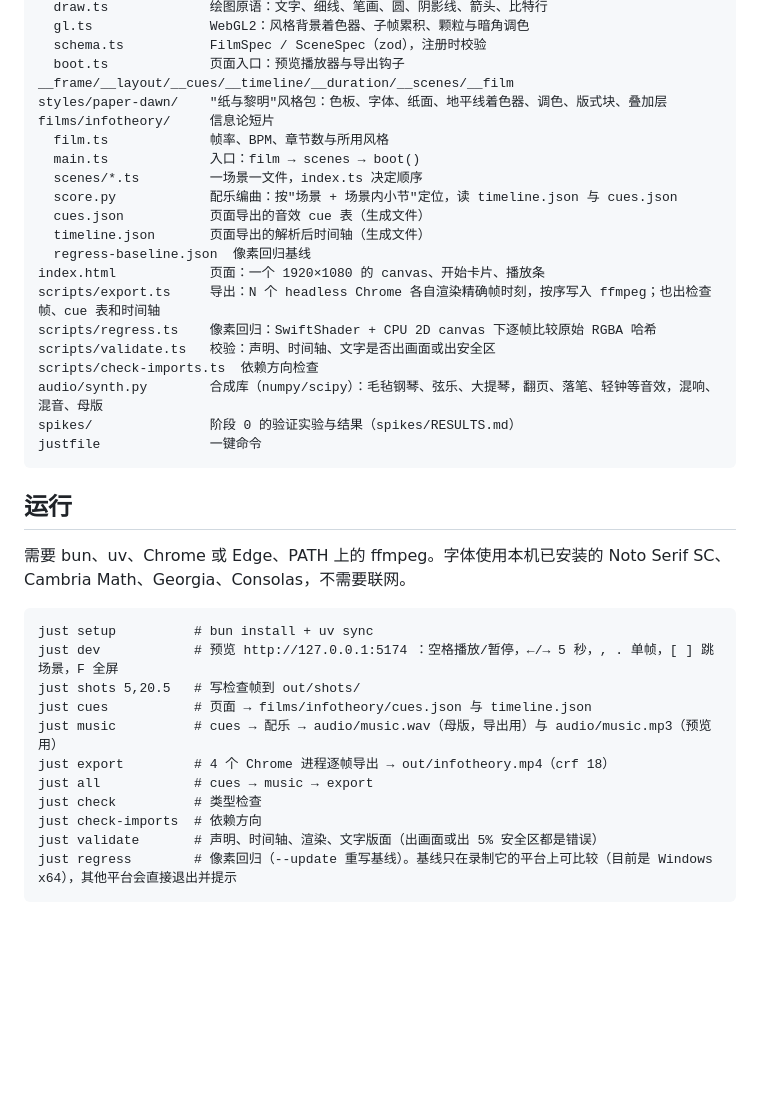
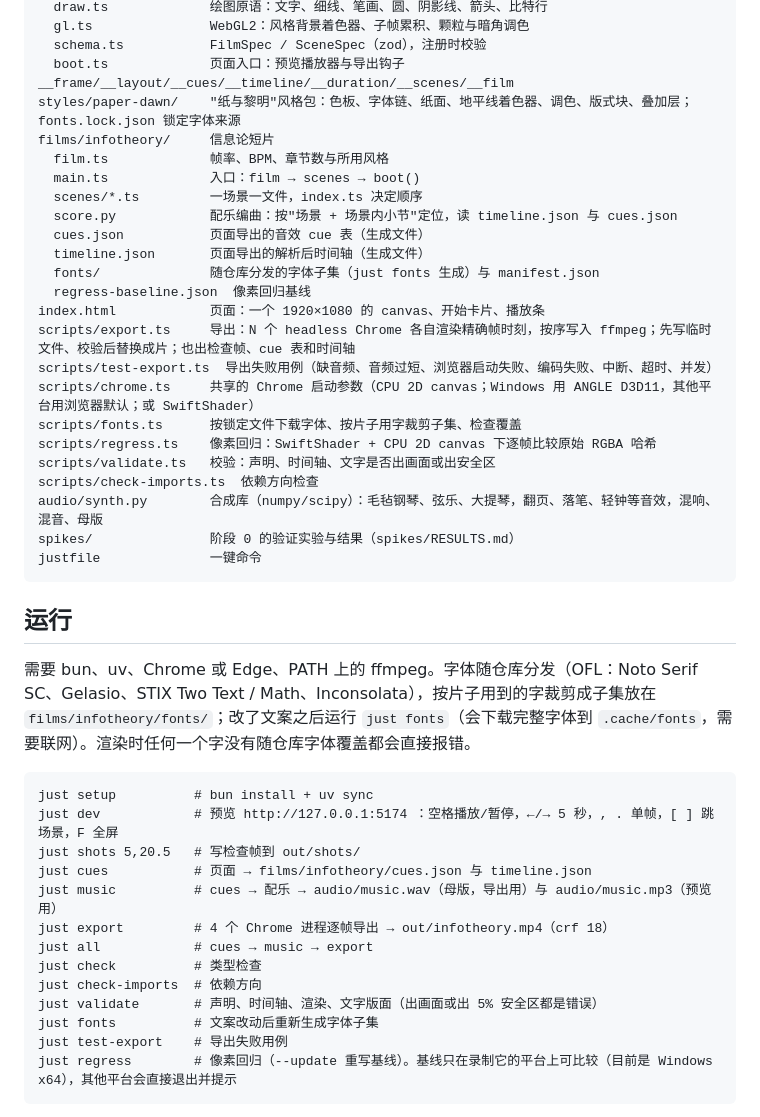
Before and after one commit to Leew4y/infotheory-promo, a Markdown page: README.md, the part around the change. GitHub-like rendering; blank space fills up the shorter version.

Commit message:
Docs: README for bundled fonts and export checks; plan record for 1c; macOS runbook step for the 1c branch

````diff
--- a/README.md
+++ b/README.md
@@ -49,7 +49,7 @@ engine/               与片子无关
   gl.ts               WebGL2：风格背景着色器、子帧累积、颗粒与暗角调色
   schema.ts           FilmSpec / SceneSpec（zod），注册时校验
   boot.ts             页面入口：预览播放器与导出钩子 __frame/__layout/__cues/__timeline/__duration/__scenes/__film
-styles/paper-dawn/    "纸与黎明"风格包：色板、字体、纸面、地平线着色器、调色、版式块、叠加层
+styles/paper-dawn/    "纸与黎明"风格包：色板、字体链、纸面、地平线着色器、调色、版式块、叠加层；fonts.lock.json 锁定字体来源
 films/infotheory/     信息论短片
   film.ts             帧率、BPM、章节数与所用风格
   main.ts             入口：film → scenes → boot()
@@ -57,9 +57,13 @@ films/infotheory/     信息论短片
   score.py            配乐编曲：按"场景 + 场景内小节"定位，读 timeline.json 与 cues.json
   cues.json           页面导出的音效 cue 表（生成文件）
   timeline.json       页面导出的解析后时间轴（生成文件）
+  fonts/              随仓库分发的字体子集（just fonts 生成）与 manifest.json
   regress-baseline.json  像素回归基线
 index.html            页面：一个 1920×1080 的 canvas、开始卡片、播放条
-scripts/export.ts     导出：N 个 headless Chrome 各自渲染精确帧时刻，按序写入 ffmpeg；也出检查帧、cue 表和时间轴
+scripts/export.ts     导出：N 个 headless Chrome 各自渲染精确帧时刻，按序写入 ffmpeg；先写临时文件、校验后替换成片；也出检查帧、cue 表和时间轴
+scripts/test-export.ts  导出失败用例（缺音频、音频过短、浏览器启动失败、编码失败、中断、超时、并发）
+scripts/chrome.ts     共享的 Chrome 启动参数（CPU 2D canvas；Windows 用 ANGLE D3D11，其他平台用浏览器默认；或 SwiftShader）
+scripts/fonts.ts      按锁定文件下载字体、按片子用字裁剪子集、检查覆盖
 scripts/regress.ts    像素回归：SwiftShader + CPU 2D canvas 下逐帧比较原始 RGBA 哈希
 scripts/validate.ts   校验：声明、时间轴、文字是否出画面或出安全区
 scripts/check-imports.ts  依赖方向检查
@@ -70,7 +74,7 @@ justfile              一键命令
 
 ## 运行
 
-需要 bun、uv、Chrome 或 Edge、PATH 上的 ffmpeg。字体使用本机已安装的 Noto Serif SC、Cambria Math、Georgia、Consolas，不需要联网。
+需要 bun、uv、Chrome 或 Edge、PATH 上的 ffmpeg。字体随仓库分发（OFL：Noto Serif SC、Gelasio、STIX Two Text / Math、Inconsolata），按片子用到的字裁剪成子集放在 `films/infotheory/fonts/`；改了文案之后运行 `just fonts`（会下载完整字体到 `.cache/fonts`，需要联网）。渲染时任何一个字没有随仓库字体覆盖都会直接报错。
 
 ```
 just setup          # bun install + uv sync
@@ -83,6 +87,8 @@ just all            # cues → music → export
 just check          # 类型检查
 just check-imports  # 依赖方向
 just validate       # 声明、时间轴、渲染、文字版面（出画面或出 5% 安全区都是错误）
+just fonts          # 文案改动后重新生成字体子集
+just test-export    # 导出失败用例
 just regress        # 像素回归（--update 重写基线）。基线只在录制它的平台上可比较（目前是 Windows x64），其他平台会直接退出并提示
 ```
 
````
Also changed, not shown: docs/plan/reusable-engine.md (+9 -0 lines), spikes/0d-macos/README.md (+13 -0 lines).
